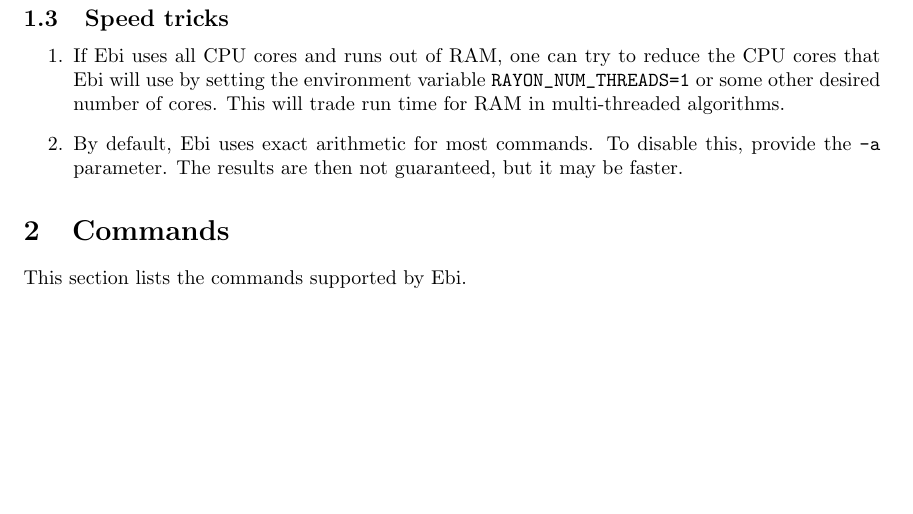
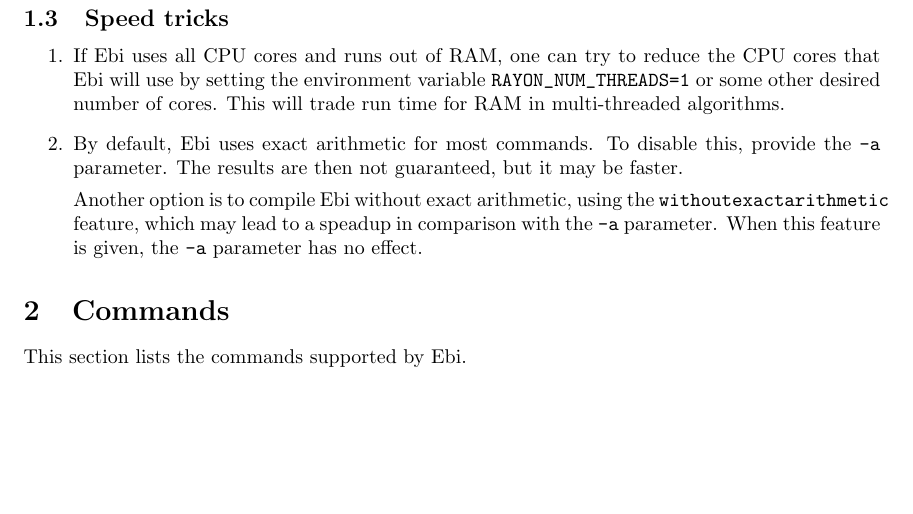
Before and after one commit to BPM-Research-Group/Ebi, a LaTeX document (manual/manual.tex): part of page 2 of 14, cut so that both start at the same text. Compiled offline with pdfLaTeX; a LaTeX package or settings file that is missing is left out.

Commit message:
mention feature in manual

```diff
--- a/manual/manual.tex
+++ b/manual/manual.tex
@@ -122,6 +122,9 @@ Sander J.J. Leemans, Tian Li}
 			\item By default, Ebi uses exact arithmetic for most commands.
 			To disable this, provide the \verb=-a= parameter.
 			The results are then not guaranteed, but it may be faster.
+
+            Another option is to compile Ebi without exact arithmetic, using the \verb=withoutexactarithmetic= feature, which may lead to a speadup in comparison with the \verb=-a= parameter.
+            When this feature is given, the \verb=-a= parameter has no effect.
 		\end{enumerate}
 
 \section{Commands}
```
